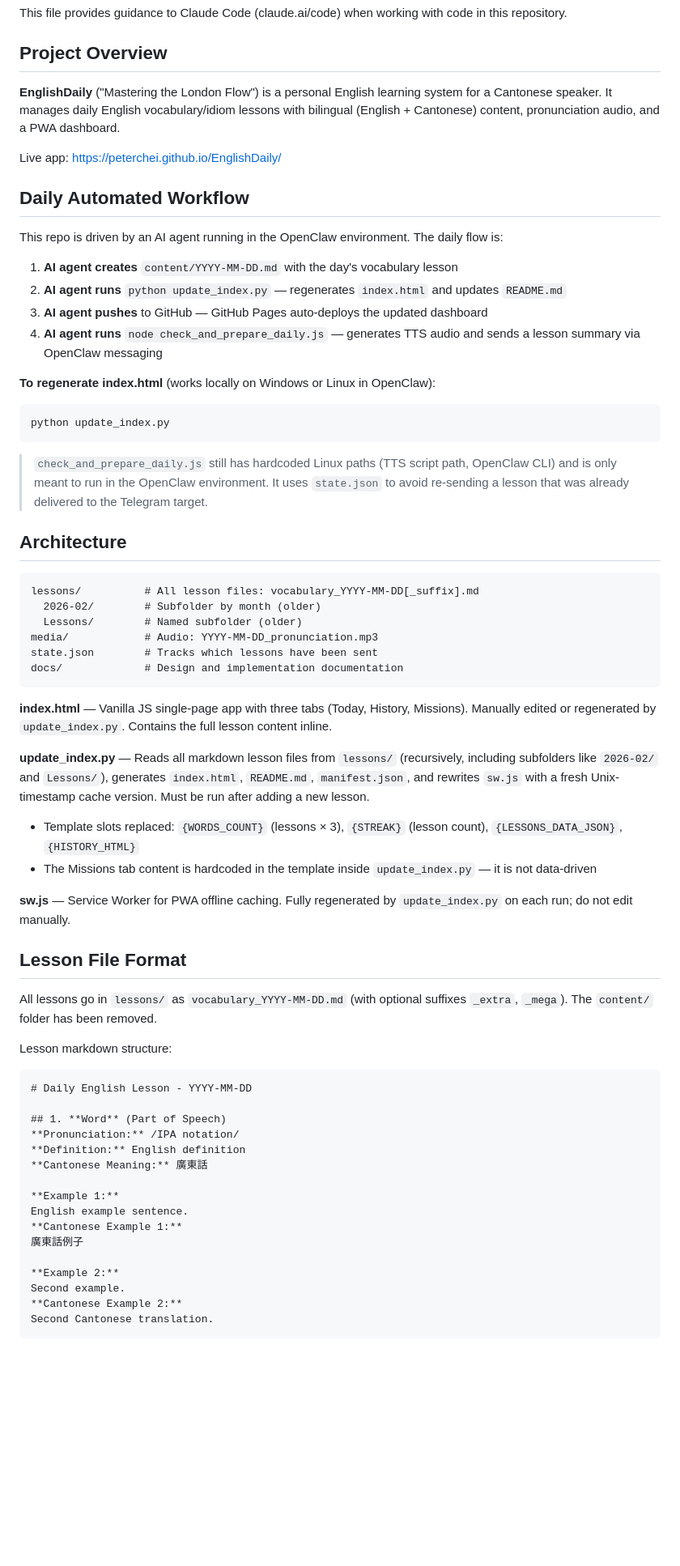
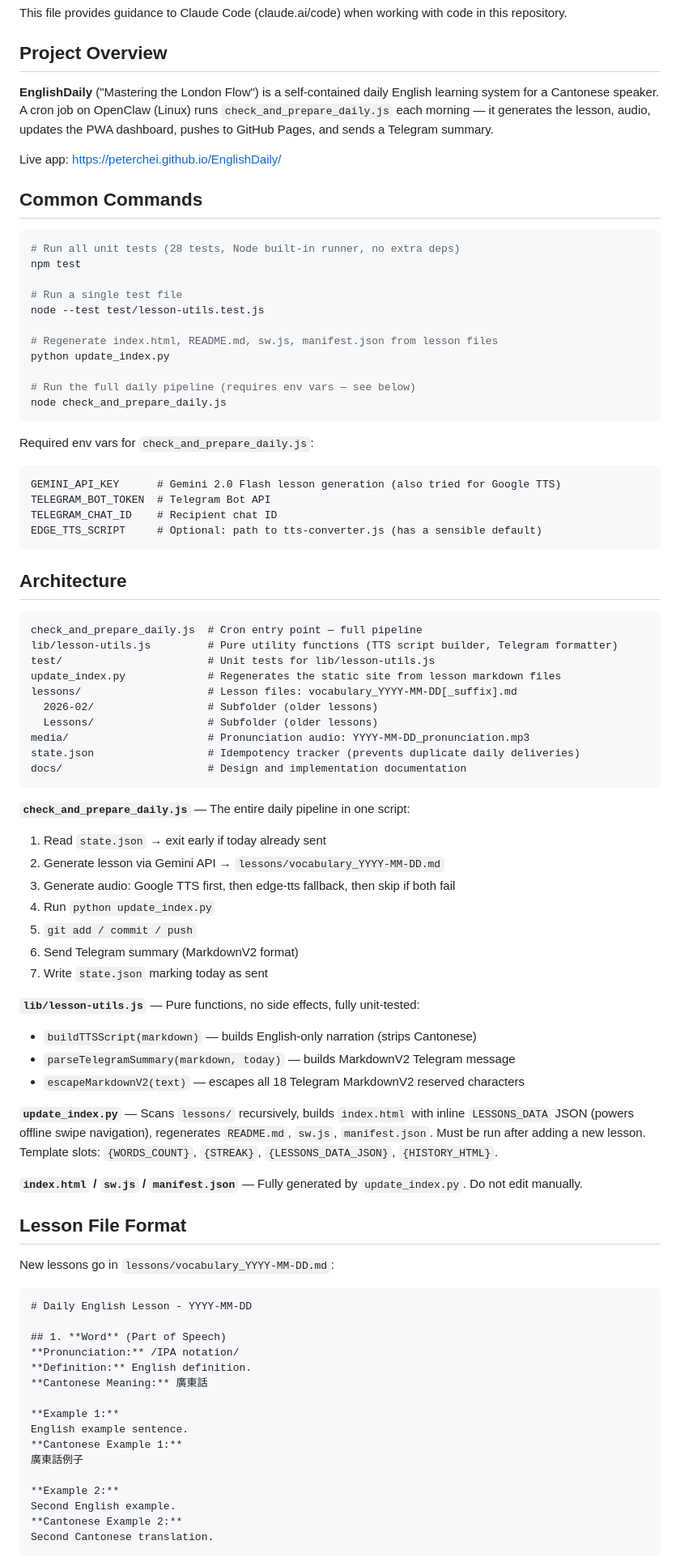
Before and after one commit to peterchei/EnglishDaily, a Markdown page: CLAUDE.md, the part around one of its changes. Shown at 81% size. GitHub-like rendering; blank space fills up the shorter version.

````diff
--- a/CLAUDE.md
+++ b/CLAUDE.md
@@ -4,57 +4,77 @@ This file provides guidance to Claude Code (claude.ai/code) when working with co
 
 ## Project Overview
 
-**EnglishDaily** ("Mastering the London Flow") is a personal English learning system for a Cantonese speaker. It manages daily English vocabulary/idiom lessons with bilingual (English + Cantonese) content, pronunciation audio, and a PWA dashboard.
+**EnglishDaily** ("Mastering the London Flow") is a self-contained daily English learning system for a Cantonese speaker. A cron job on OpenClaw (Linux) runs `check_and_prepare_daily.js` each morning — it generates the lesson, audio, updates the PWA dashboard, pushes to GitHub Pages, and sends a Telegram summary.
 
 Live app: https://peterchei.github.io/EnglishDaily/
 
-## Daily Automated Workflow
+## Common Commands
 
-This repo is driven by an AI agent running in the OpenClaw environment. The daily flow is:
+```bash
+# Run all unit tests (28 tests, Node built-in runner, no extra deps)
+npm test
 
-1. **AI agent creates** `content/YYYY-MM-DD.md` with the day's vocabulary lesson
-2. **AI agent runs** `python update_index.py` — regenerates `index.html` and updates `README.md`
-3. **AI agent pushes** to GitHub — GitHub Pages auto-deploys the updated dashboard
-4. **AI agent runs** `node check_and_prepare_daily.js` — generates TTS audio and sends a lesson summary via OpenClaw messaging
+# Run a single test file
+node --test test/lesson-utils.test.js
 
-**To regenerate index.html** (works locally on Windows or Linux in OpenClaw):
-```bash
+# Regenerate index.html, README.md, sw.js, manifest.json from lesson files
 python update_index.py
+
+# Run the full daily pipeline (requires env vars — see below)
+node check_and_prepare_daily.js
 ```
 
-> `check_and_prepare_daily.js` still has hardcoded Linux paths (TTS script path, OpenClaw CLI) and is only meant to run in the OpenClaw environment. It uses `state.json` to avoid re-sending a lesson that was already delivered to the Telegram target.
+Required env vars for `check_and_prepare_daily.js`:
+```
+GEMINI_API_KEY      # Gemini 2.0 Flash lesson generation (also tried for Google TTS)
+TELEGRAM_BOT_TOKEN  # Telegram Bot API
+TELEGRAM_CHAT_ID    # Recipient chat ID
+EDGE_TTS_SCRIPT     # Optional: path to tts-converter.js (has a sensible default)
+```
 
 ## Architecture
 
 ```
-lessons/          # All lesson files: vocabulary_YYYY-MM-DD[_suffix].md
-  2026-02/        # Subfolder by month (older)
-  Lessons/        # Named subfolder (older)
-media/            # Audio: YYYY-MM-DD_pronunciation.mp3
-state.json        # Tracks which lessons have been sent
-docs/             # Design and implementation documentation
+check_and_prepare_daily.js  # Cron entry point — full pipeline
+lib/lesson-utils.js         # Pure utility functions (TTS script builder, Telegram formatter)
+test/                       # Unit tests for lib/lesson-utils.js
+update_index.py             # Regenerates the static site from lesson markdown files
+lessons/                    # Lesson files: vocabulary_YYYY-MM-DD[_suffix].md
+  2026-02/                  # Subfolder (older lessons)
+  Lessons/                  # Subfolder (older lessons)
+media/                      # Pronunciation audio: YYYY-MM-DD_pronunciation.mp3
+state.json                  # Idempotency tracker (prevents duplicate daily deliveries)
+docs/                       # Design and implementation documentation
 ```
 
-**index.html** — Vanilla JS single-page app with three tabs (Today, History, Missions). Manually edited or regenerated by `update_index.py`. Contains the full lesson content inline.
+**`check_and_prepare_daily.js`** — The entire daily pipeline in one script:
+1. Read `state.json` → exit early if today already sent
+2. Generate lesson via Gemini API → `lessons/vocabulary_YYYY-MM-DD.md`
+3. Generate audio: Google TTS first, then edge-tts fallback, then skip if both fail
+4. Run `python update_index.py`
+5. `git add / commit / push`
+6. Send Telegram summary (MarkdownV2 format)
+7. Write `state.json` marking today as sent
 
-**update_index.py** — Reads all markdown lesson files from `lessons/` (recursively, including subfolders like `2026-02/` and `Lessons/`), generates `index.html`, `README.md`, `manifest.json`, and rewrites `sw.js` with a fresh Unix-timestamp cache version. Must be run after adding a new lesson.
+**`lib/lesson-utils.js`** — Pure functions, no side effects, fully unit-tested:
+- `buildTTSScript(markdown)` — builds English-only narration (strips Cantonese)
+- `parseTelegramSummary(markdown, today)` — builds MarkdownV2 Telegram message
+- `escapeMarkdownV2(text)` — escapes all 18 Telegram MarkdownV2 reserved characters
 
-- Template slots replaced: `{WORDS_COUNT}` (lessons × 3), `{STREAK}` (lesson count), `{LESSONS_DATA_JSON}`, `{HISTORY_HTML}`
-- The Missions tab content is hardcoded in the template inside `update_index.py` — it is not data-driven
+**`update_index.py`** — Scans `lessons/` recursively, builds `index.html` with inline `LESSONS_DATA` JSON (powers offline swipe navigation), regenerates `README.md`, `sw.js`, `manifest.json`. Must be run after adding a new lesson. Template slots: `{WORDS_COUNT}`, `{STREAK}`, `{LESSONS_DATA_JSON}`, `{HISTORY_HTML}`.
 
-**sw.js** — Service Worker for PWA offline caching. Fully regenerated by `update_index.py` on each run; do not edit manually.
+**`index.html` / `sw.js` / `manifest.json`** — Fully generated by `update_index.py`. Do not edit manually.
 
 ## Lesson File Format
 
-All lessons go in `lessons/` as `vocabulary_YYYY-MM-DD.md` (with optional suffixes `_extra`, `_mega`). The `content/` folder has been removed.
+New lessons go in `lessons/vocabulary_YYYY-MM-DD.md`:
 
-Lesson markdown structure:
 ```markdown
 # Daily English Lesson - YYYY-MM-DD
 
 ## 1. **Word** (Part of Speech)
 **Pronunciation:** /IPA notation/
-**Definition:** English definition
+**Definition:** English definition.
 **Cantonese Meaning:** 廣東話
 
 **Example 1:**
@@ -63,7 +83,7 @@ English example sentence.
 廣東話例子
 
 **Example 2:**
-Second example.
+Second English example.
 **Cantonese Example 2:**
 Second Cantonese translation.
 ```
````
Also changed, not shown: other parts of CLAUDE.md (+11 -11 lines).
